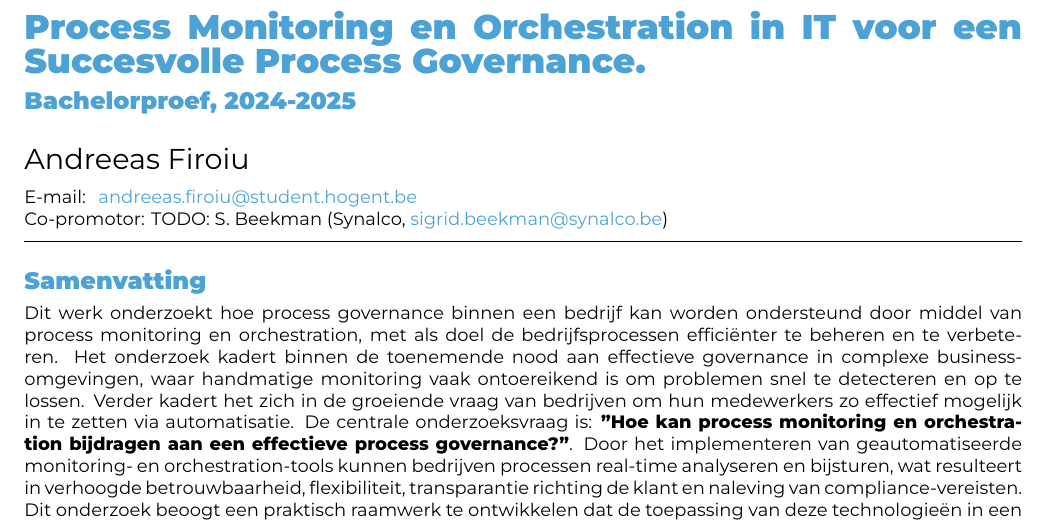
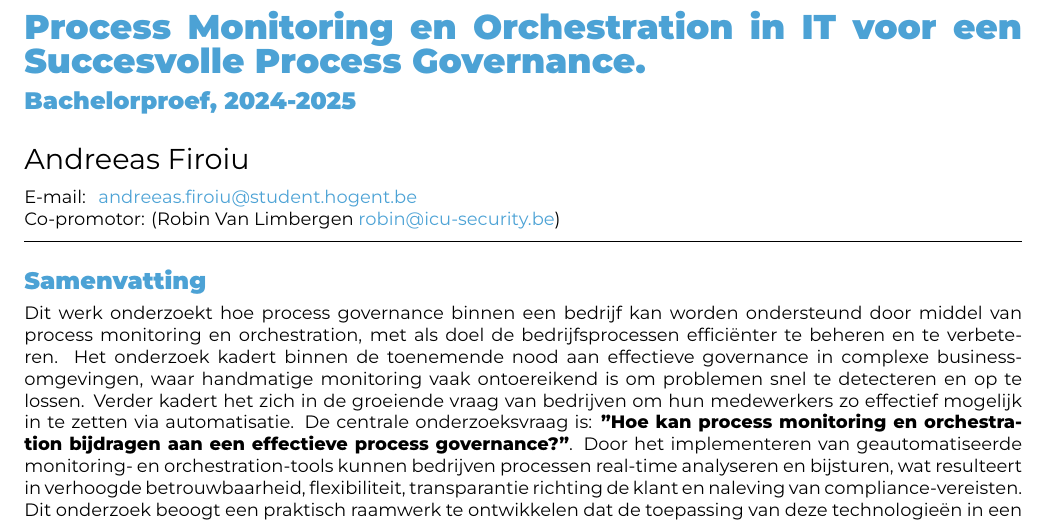
Before and after one commit to AFIRO/bachelorproef, a LaTeX document (voorstel/FiroiuAndreeas-BPvoorstel.tex): part of page 1 of 4, cut so that both start at the same text. Compiled offline with XeLaTeX.

Commit message:
copromotor

```diff
--- a/voorstel/FiroiuAndreeas-BPvoorstel.tex
+++ b/voorstel/FiroiuAndreeas-BPvoorstel.tex
@@ -26,7 +26,7 @@
 
 
 % TODO: Geef de co-promotor op
-\supervisor[Co-promotor]{TODO: S. Beekman (Synalco, \href{mailto:sigrid.beekman@synalco.be}{sigrid.beekman@synalco.be})}
+\supervisor[Co-promotor]{(Robin Van Limbergen \href{mailto:robin@icu-security.be}{robin@icu-security.be})}
 
 \specialisation{Mobile \& Enterprise development}
 \keywords{process, monitoring, orchestration, governance, automatisation}
```
